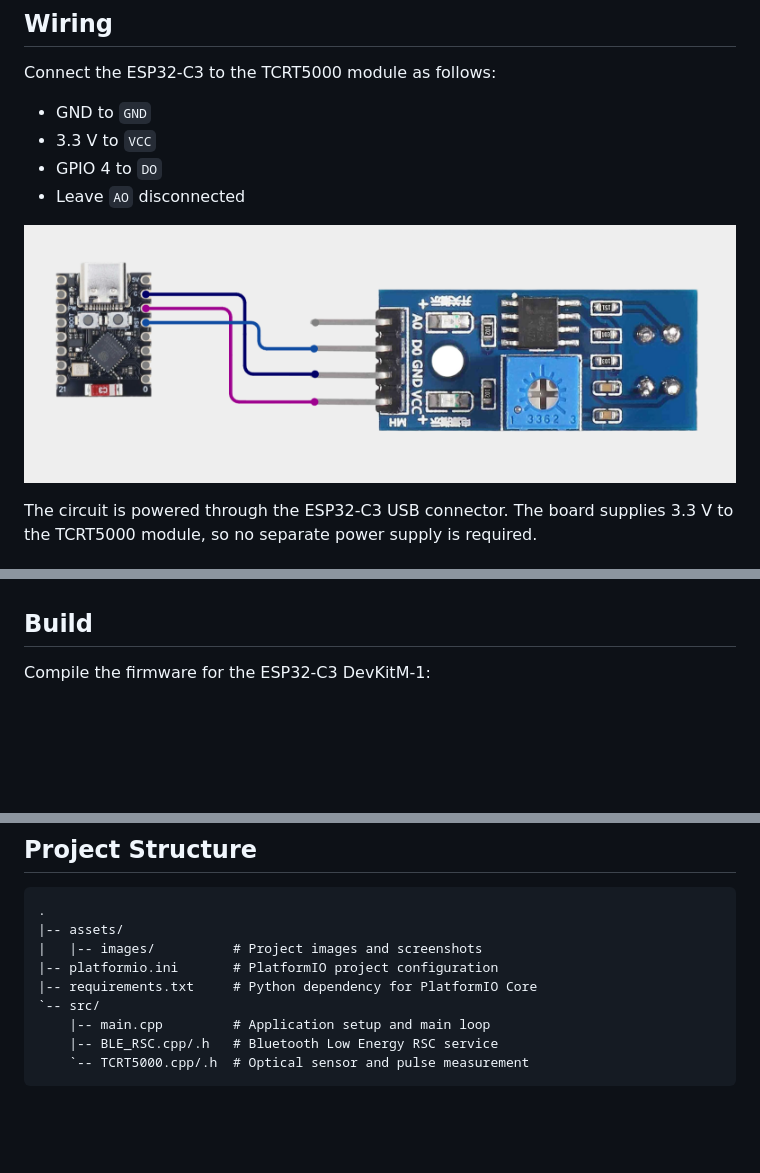
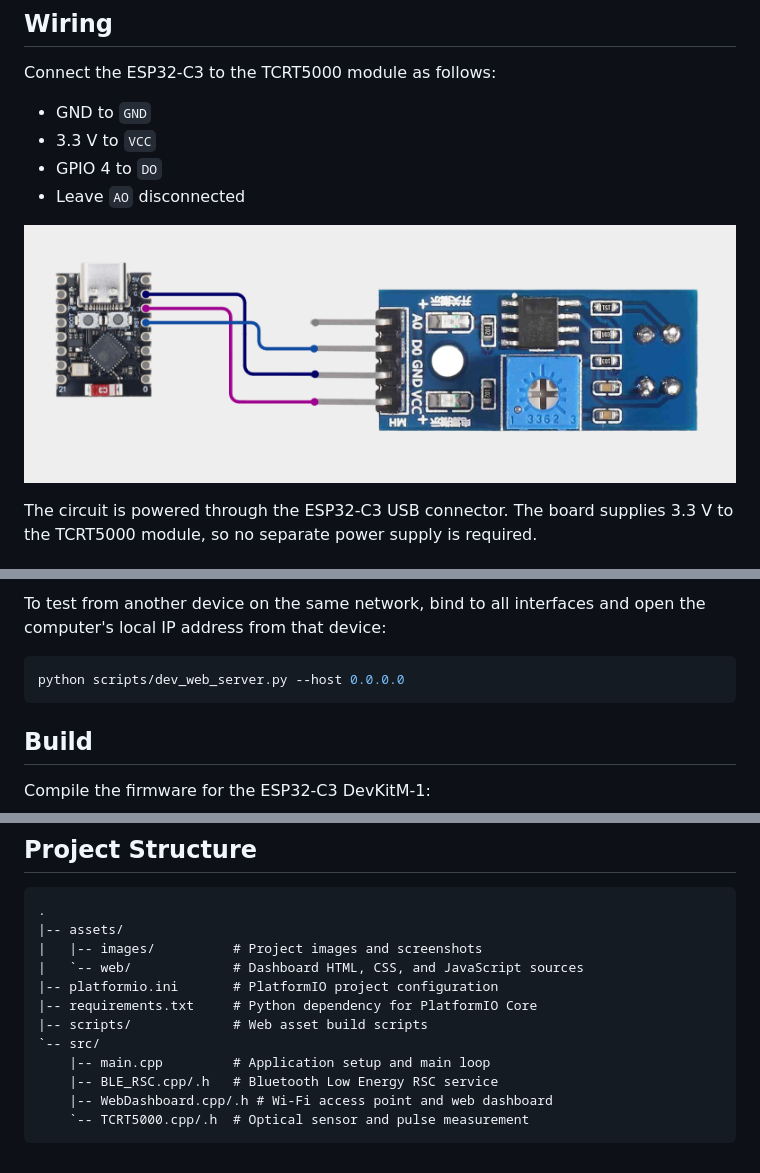
Before and after one commit to lpolasek/OpenRUNN, a Markdown page: README.md, 3 parts joined by grey strips. Rendered like a GitHub page; blank space fills up the shorter version.

````diff
--- a/README.md
+++ b/README.md
@@ -11,7 +11,7 @@ Connect the ESP32-C3 to the TCRT5000 module as follows:
 - GPIO 4 to `DO`
 - Leave `AO` disconnected
 
-![OpenRUNN TCRT5000 wiring diagram](assets/wiring.png)
+![OpenRUNN TCRT5000 wiring diagram](assets/images/wiring.png)
 
 The circuit is powered through the ESP32-C3 USB connector. The board supplies 3.3 V to the TCRT5000 module, so no separate power supply is required.
 
@@ -71,3 +102,8 @@ After changing this value, build and upload the firmware again.
+To test from another device on the same network, bind to all interfaces and open the computer's local IP address from that device:
+
+```sh
+python scripts/dev_web_server.py --host 0.0.0.0
+```
 
 ## Build
 
@@ -137,10 +173,13 @@ pio run --target upload --environment esp32-c3-devkitm-1
 .
 |-- assets/
 |   |-- images/          # Project images and screenshots
+|   `-- web/             # Dashboard HTML, CSS, and JavaScript sources
 |-- platformio.ini       # PlatformIO project configuration
 |-- requirements.txt     # Python dependency for PlatformIO Core
+|-- scripts/             # Web asset build scripts
 `-- src/
     |-- main.cpp         # Application setup and main loop
     |-- BLE_RSC.cpp/.h   # Bluetooth Low Energy RSC service
+    |-- WebDashboard.cpp/.h # Wi-Fi access point and web dashboard
     `-- TCRT5000.cpp/.h  # Optical sensor and pulse measurement
 ```
````
Also changed, not shown: other parts of README.md (+31 -0 lines), assets/images/web_dashboard.png (added), assets/images/wiring.png (renamed from assets/wiring.png), 10 other files.
